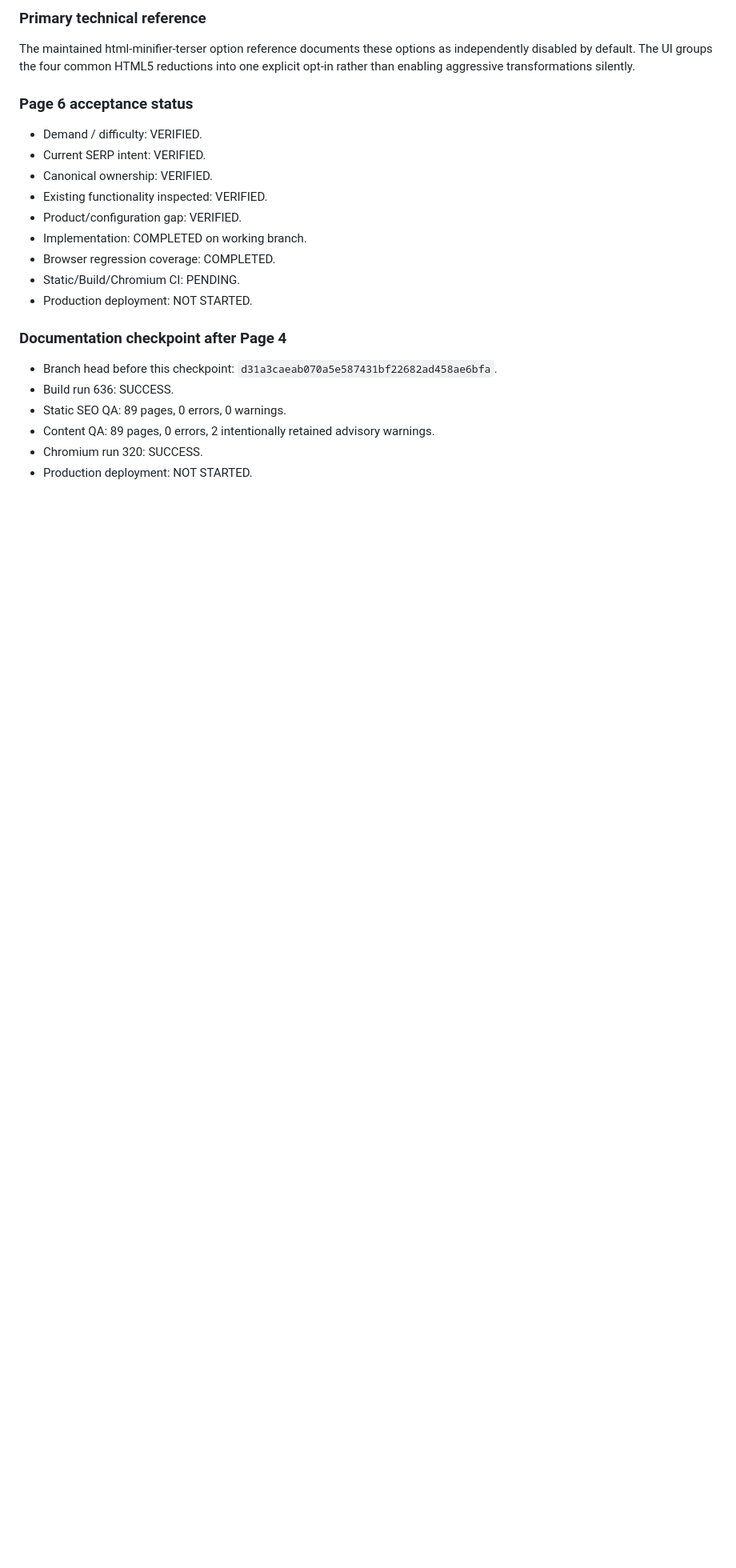
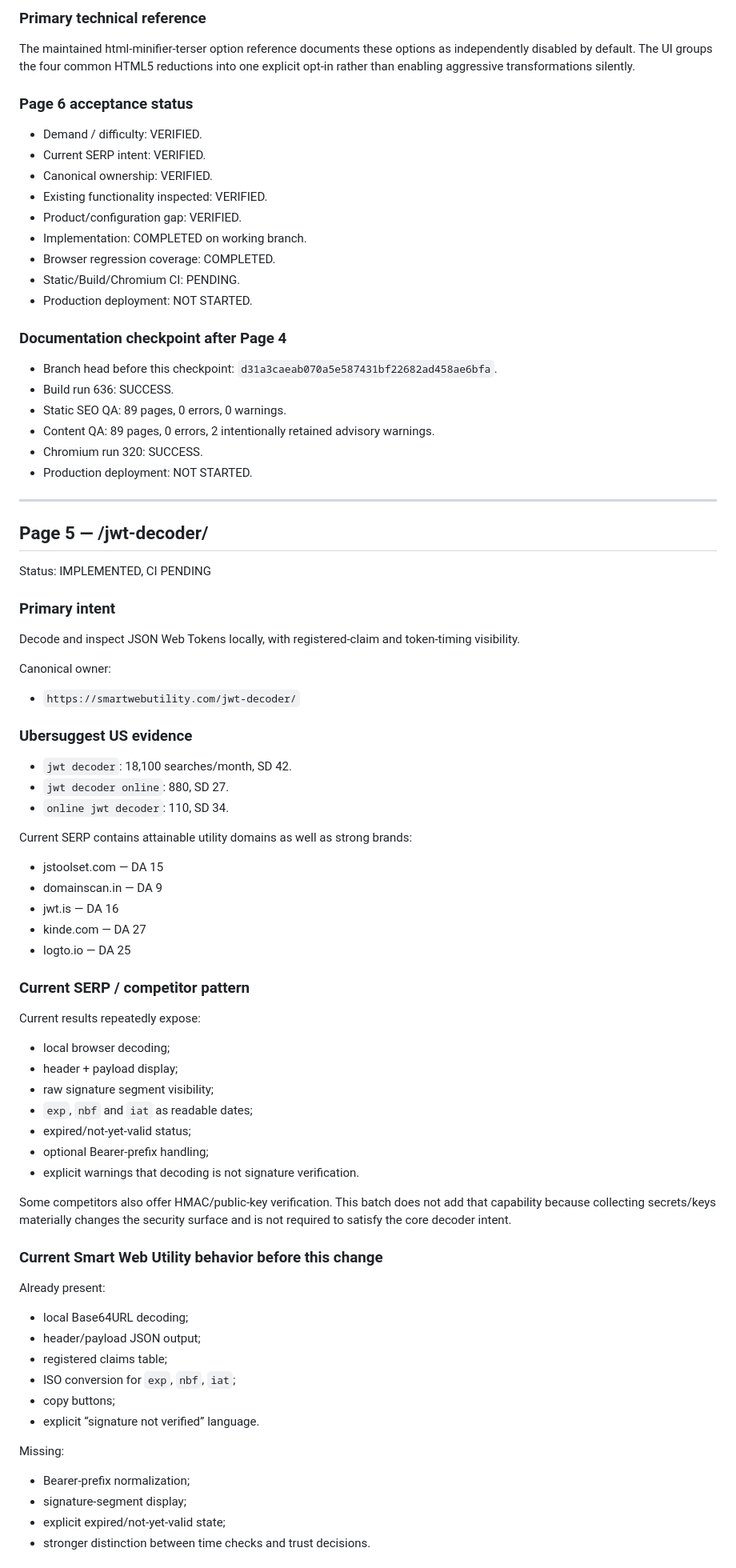
Before and after one commit to GrithX-Solutions/smartwebutility, a Markdown page: CONTENT_REAUDIT_PAGE_BY_PAGE_2026-10-03.md, the part around one of its changes. Shown at 80% size. GitHub-like rendering; blank space fills up the shorter version.

Commit message:
Document JWT decoder page audit

```diff
--- a/CONTENT_REAUDIT_PAGE_BY_PAGE_2026-10-03.md
+++ b/CONTENT_REAUDIT_PAGE_BY_PAGE_2026-10-03.md
@@ -1475,3 +1475,56 @@ The maintained html-minifier-terser option reference documents these options as
 - Content QA: 89 pages, 0 errors, 2 intentionally retained advisory warnings.
 - Chromium run 320: SUCCESS.
 - Production deployment: NOT STARTED.
+
+
+---
+
+## Page 5 — /jwt-decoder/
+
+Status: IMPLEMENTED, CI PENDING
+
+### Primary intent
+Decode and inspect JSON Web Tokens locally, with registered-claim and token-timing visibility.
+
+Canonical owner:
+- `https://smartwebutility.com/jwt-decoder/`
+
+### Ubersuggest US evidence
+- `jwt decoder`: 18,100 searches/month, SD 42.
+- `jwt decoder online`: 880, SD 27.
+- `online jwt decoder`: 110, SD 34.
+
+Current SERP contains attainable utility domains as well as strong brands:
+- jstoolset.com — DA 15
+- domainscan.in — DA 9
+- jwt.is — DA 16
+- kinde.com — DA 27
+- logto.io — DA 25
+
+### Current SERP / competitor pattern
+Current results repeatedly expose:
+- local browser decoding;
+- header + payload display;
+- raw signature segment visibility;
+- `exp`, `nbf` and `iat` as readable dates;
+- expired/not-yet-valid status;
+- optional Bearer-prefix handling;
+- explicit warnings that decoding is not signature verification.
+
+Some competitors also offer HMAC/public-key verification. This batch does not add that capability because collecting secrets/keys materially changes the security surface and is not required to satisfy the core decoder intent.
+
+### Current Smart Web Utility behavior before this change
+Already present:
+- local Base64URL decoding;
+- header/payload JSON output;
+- registered claims table;
+- ISO conversion for `exp`, `nbf`, `iat`;
+- copy buttons;
+- explicit “signature not verified” language.
+
+Missing:
+- Bearer-prefix normalization;
+- signature-segment display;
+- explicit expired/not-yet-valid state;
+- stronger distinction between time checks and trust decisions.
+
```
Also changed, not shown: other parts of CONTENT_REAUDIT_PAGE_BY_PAGE_2026-10-03.md (+40 -0 lines).
